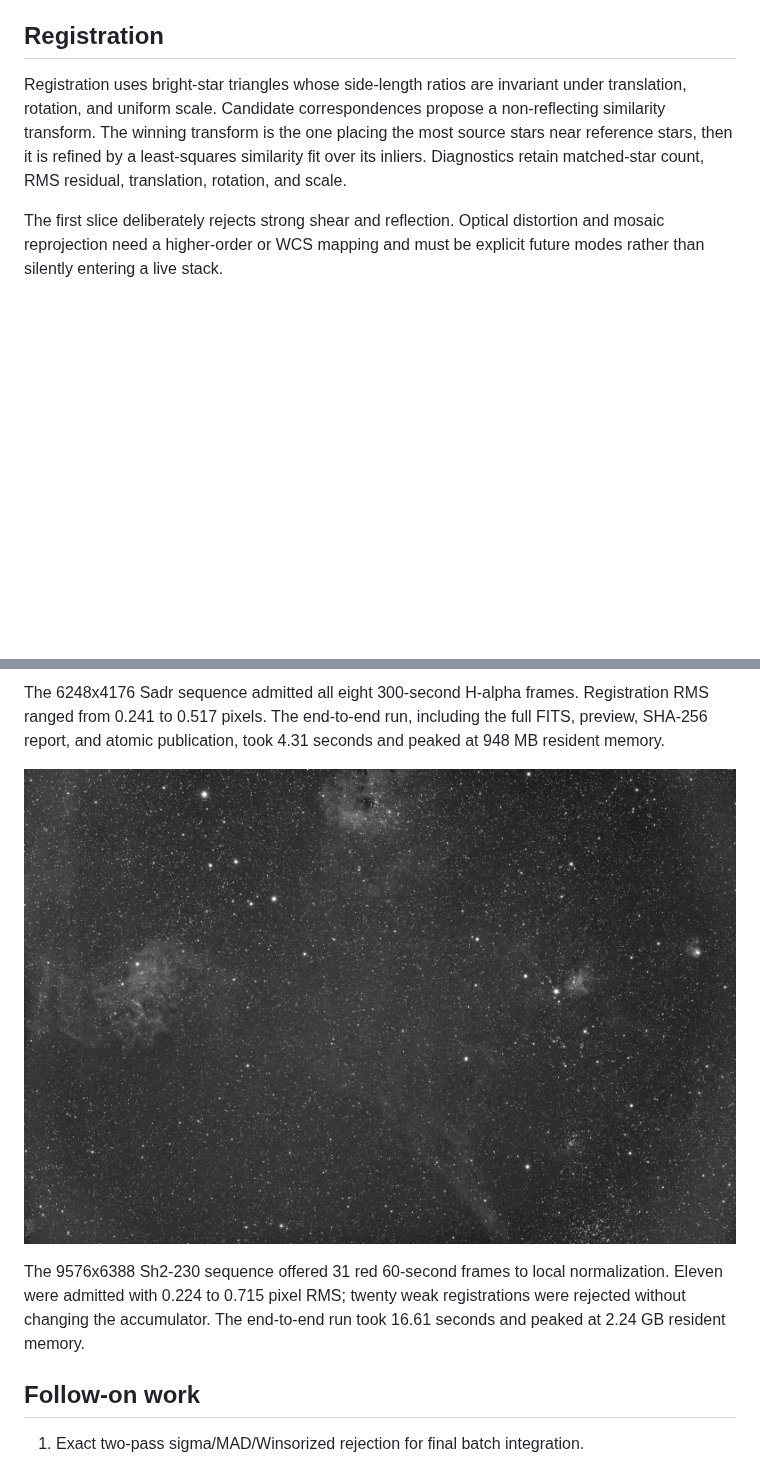
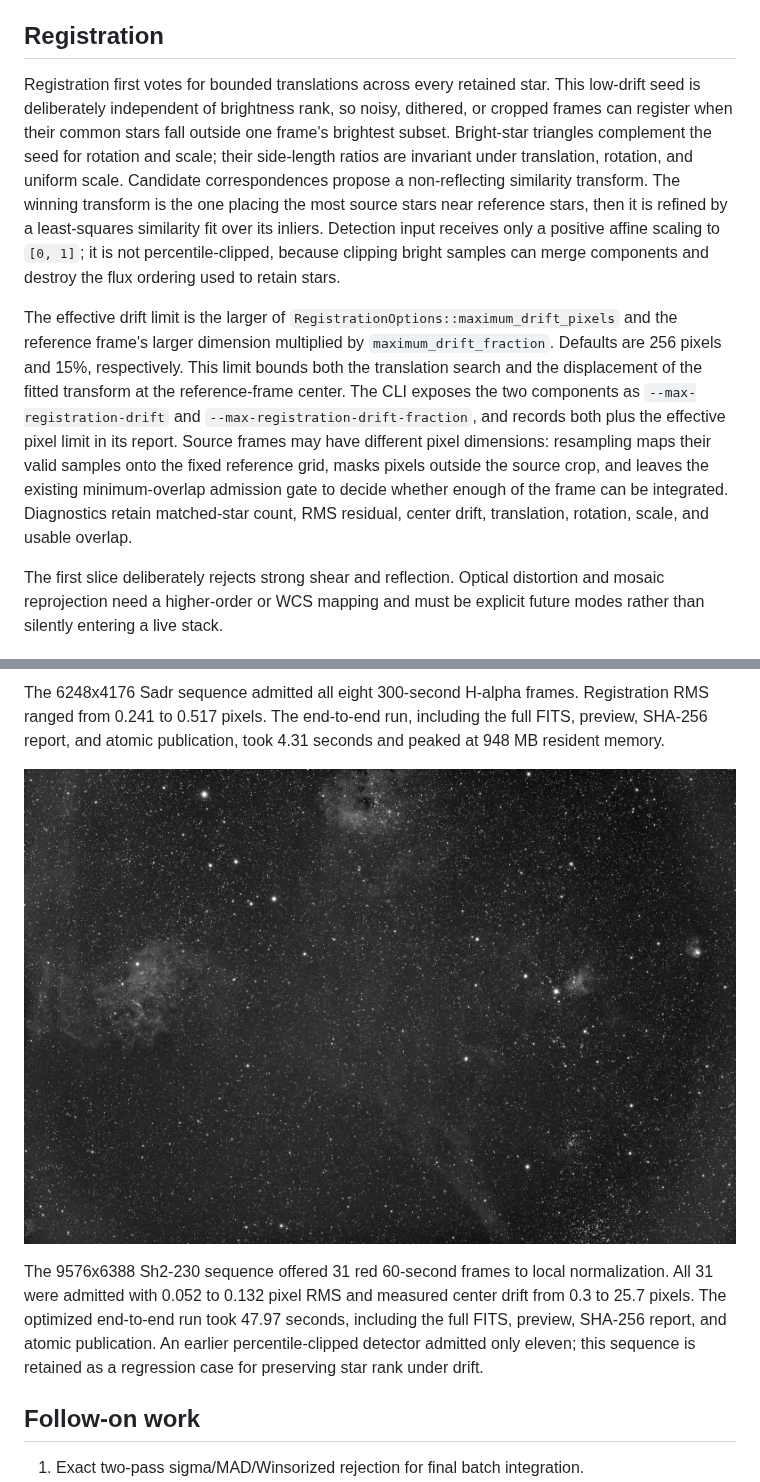
Before and after one commit to theatrus/seiza, a Markdown page: docs/design/image-stacking.md, 2 parts joined by grey strips. Drawn GitHub-style; pictures changed too: docs/images/stacking/sh2-230-r-31-of-31.jpg (added); blank space fills up the shorter version.

```diff
--- a/docs/design/image-stacking.md
+++ b/docs/design/image-stacking.md
@@ -85,12 +85,31 @@ published atomically.
 
 ## Registration
 
-Registration uses bright-star triangles whose side-length ratios are invariant
-under translation, rotation, and uniform scale. Candidate correspondences
-propose a non-reflecting similarity transform. The winning transform is the one
-placing the most source stars near reference stars, then it is refined by a
-least-squares similarity fit over its inliers. Diagnostics retain matched-star
-count, RMS residual, translation, rotation, and scale.
+Registration first votes for bounded translations across every retained star.
+This low-drift seed is deliberately independent of brightness rank, so noisy,
+dithered, or cropped frames can register when their common stars fall outside
+one frame's brightest subset. Bright-star triangles complement the seed for
+rotation and scale; their side-length ratios are invariant under translation,
+rotation, and uniform scale. Candidate correspondences propose a non-reflecting
+similarity transform. The winning transform is the one placing the most source
+stars near reference stars, then it is refined by a least-squares similarity
+fit over its inliers. Detection input receives only a positive affine scaling
+to `[0, 1]`; it is not percentile-clipped, because clipping bright samples can
+merge components and destroy the flux ordering used to retain stars.
+
+The effective drift limit is the larger of
+`RegistrationOptions::maximum_drift_pixels` and the reference frame's larger
+dimension multiplied by `maximum_drift_fraction`. Defaults are 256 pixels and
+15%, respectively. This limit bounds both the translation search and the
+displacement of the fitted transform at the reference-frame center. The CLI
+exposes the two components as `--max-registration-drift` and
+`--max-registration-drift-fraction`, and records both plus the effective pixel
+limit in its report. Source frames may have different pixel dimensions:
+resampling maps their valid samples onto the fixed reference grid, masks pixels
+outside the source crop, and leaves the existing minimum-overlap admission gate
+to decide whether enough of the frame can be integrated. Diagnostics retain
+matched-star count, RMS residual, center drift, translation, rotation, scale,
+and usable overlap.
 
 The first slice deliberately rejects strong shear and reflection. Optical
 distortion and mosaic reprojection need a higher-order or WCS mapping and must
@@ -188,12 +207,14 @@ Registration RMS ranged from 0.241 to 0.517 pixels. The end-to-end run,
 including the full FITS, preview, SHA-256 report, and atomic publication, took
 4.31 seconds and peaked at 948 MB resident memory.
 
-![Sh2-230 red stack](../images/stacking/sh2-230-r-11-of-31.jpg)
+![Sh2-230 red stack](../images/stacking/sh2-230-r-31-of-31.jpg)
 
 The 9576x6388 Sh2-230 sequence offered 31 red 60-second frames to local
-normalization. Eleven were admitted with 0.224 to 0.715 pixel RMS; twenty weak
-registrations were rejected without changing the accumulator. The end-to-end
-run took 16.61 seconds and peaked at 2.24 GB resident memory.
+normalization. All 31 were admitted with 0.052 to 0.132 pixel RMS and measured
+center drift from 0.3 to 25.7 pixels. The optimized end-to-end run took 47.97
+seconds, including the full FITS, preview, SHA-256 report, and atomic
+publication. An earlier percentile-clipped detector admitted only eleven; this
+sequence is retained as a regression case for preserving star rank under drift.
 
 ## Follow-on work
 
```
Also changed, not shown: seiza-cli/README.md (+14 -1 lines), seiza-stacking/README.md (+10 -1 lines), 4 other files.
